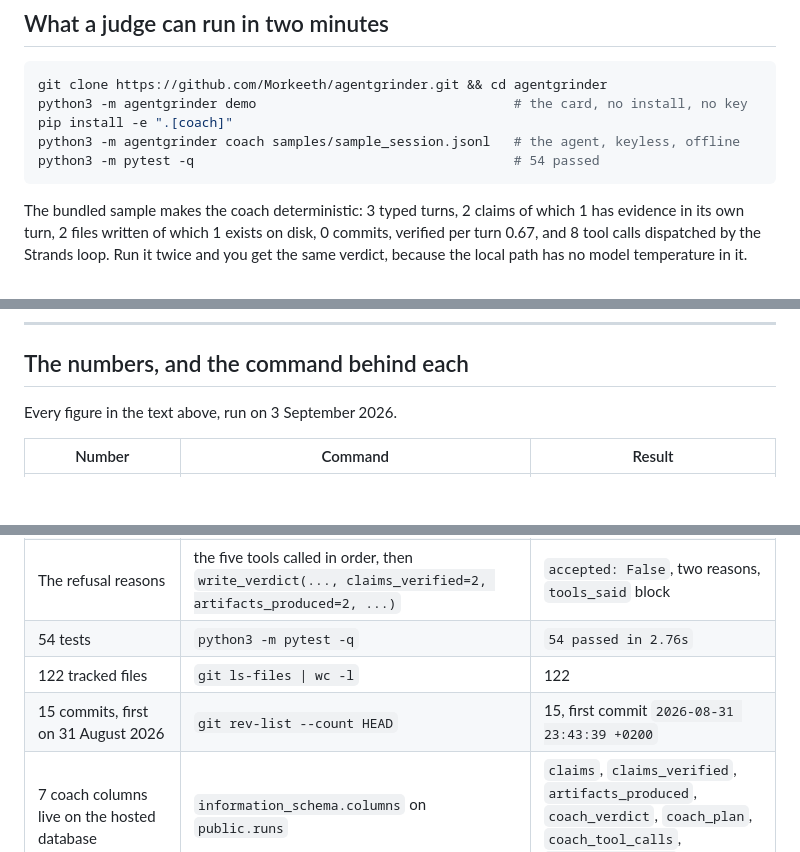
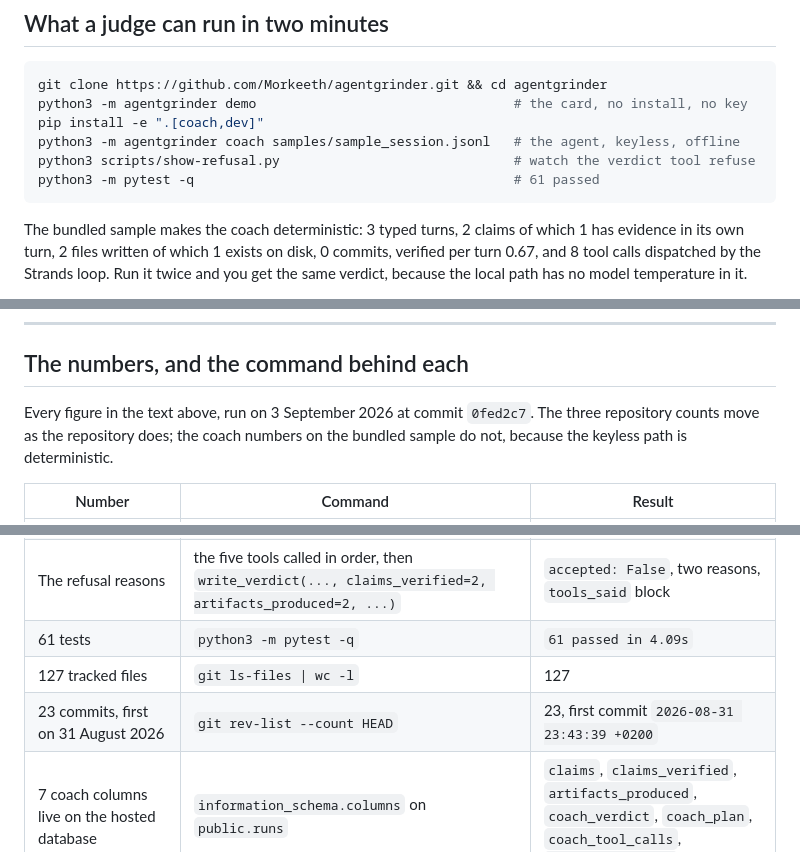
Before and after one commit to Morkeeth/agentgrinder, a Markdown page: docs/DEVPOST-DESCRIPTION.md, 3 parts joined by grey strips. Drawn GitHub-style; blank space fills up the shorter version.

Commit message:
docs/DEVPOST-DESCRIPTION.md: numbers re-measured at 0fed2c7, and the judge path installs pytest
A second lane pushed seven tests while this file was being written, so 54 became
61, 122 files became 127 and 15 commits became 23. Every repository count is now
pinned to the commit it was read at, with a sentence saying those three move and
the sample coach numbers do not. The judge path also said `pip install -e
".[coach]"` and then `pytest`, which is not installed by that extra; it now says
`".[coach,dev]"`, and it runs scripts/show-refusal.py so the refusal is one of
the five things a judge sees.

Co-Authored-By: Claude Opus 5 (1M context) <noreply@anthropic.com>
Claude-Session: https://claude.ai/code/session_017vdH1a1Vm3kJHDLmafG5r1

````diff
--- a/docs/DEVPOST-DESCRIPTION.md
+++ b/docs/DEVPOST-DESCRIPTION.md
@@ -116,9 +116,10 @@ verdict. The rule lives in `agentgrinder/engine/reporter.py`.
 ```bash
 git clone https://github.com/Morkeeth/agentgrinder.git && cd agentgrinder
 python3 -m agentgrinder demo                                 # the card, no install, no key
-pip install -e ".[coach]"
+pip install -e ".[coach,dev]"
 python3 -m agentgrinder coach samples/sample_session.jsonl   # the agent, keyless, offline
-python3 -m pytest -q                                         # 54 passed
+python3 scripts/show-refusal.py                              # watch the verdict tool refuse
+python3 -m pytest -q                                         # 61 passed
 ```
 
 The bundled sample makes the coach deterministic: 3 typed turns, 2 claims of which 1 has evidence
@@ -195,16 +196,18 @@ app. No runtime dependencies for the local card path.
 
 ## The numbers, and the command behind each
 
-Every figure in the text above, run on 3 September 2026.
+Every figure in the text above, run on 3 September 2026 at commit `0fed2c7`. The three repository
+counts move as the repository does; the coach numbers on the bundled sample do not, because the
+keyless path is deterministic.
 
 | Number | Command | Result |
 |---|---|---|
 | 334 `type: "user"` records, 12 typed by a person, 3.6% | `python3 -m agentgrinder authorship` | `12 3.6% human` of `334 100.0% total`, parts sum to the total |
 | 8 tool calls on the sample, 3 typed turns, 1 of 2 claims verified, 1 of 2 files on disk, 0.67 verified per turn | `python3 -m agentgrinder coach samples/sample_session.jsonl` | exit 0, `tools dispatched 8 (by the Strands event loop; hook logged 8)` |
 | The refusal reasons | the five tools called in order, then `write_verdict(..., claims_verified=2, artifacts_produced=2, ...)` | `accepted: False`, two reasons, `tools_said` block |
-| 54 tests | `python3 -m pytest -q` | `54 passed in 2.76s` |
-| 122 tracked files | `git ls-files \| wc -l` | 122 |
-| 15 commits, first on 31 August 2026 | `git rev-list --count HEAD` | 15, first commit `2026-08-31 23:43:39 +0200` |
+| 61 tests | `python3 -m pytest -q` | `61 passed in 4.09s` |
+| 127 tracked files | `git ls-files \| wc -l` | 127 |
+| 23 commits, first on 31 August 2026 | `git rev-list --count HEAD` | 23, first commit `2026-08-31 23:43:39 +0200` |
 | 7 coach columns live on the hosted database | `information_schema.columns` on `public.runs` | `claims`, `claims_verified`, `artifacts_produced`, `coach_verdict`, `coach_plan`, `coach_tool_calls`, `progress_verdict`, all nullable |
 | Live site and hosted card reachable | `curl -o /dev/null -w "%{http_code}"` on `/` and on `/?run=<id>` | 200 and 200; headless render shows the card |
 | 7,262 participants in the field | `curl -sL https://agentsforhumans.devpost.com/` | `Participants (7262)` |
````
